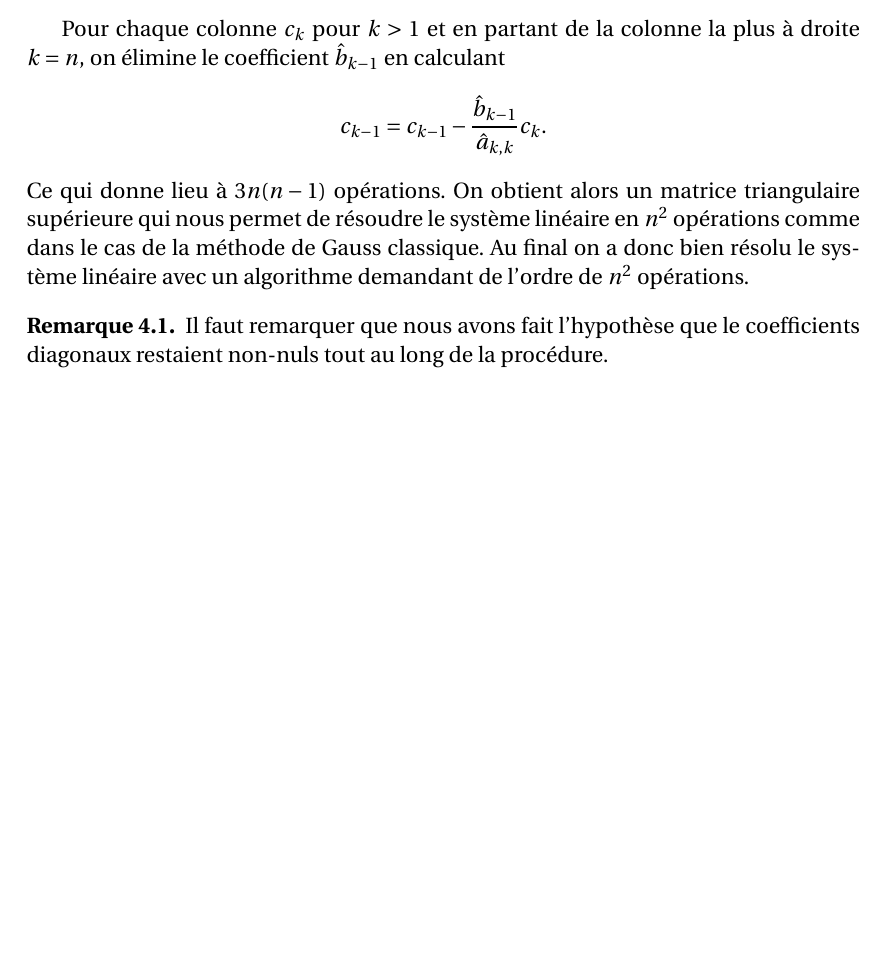
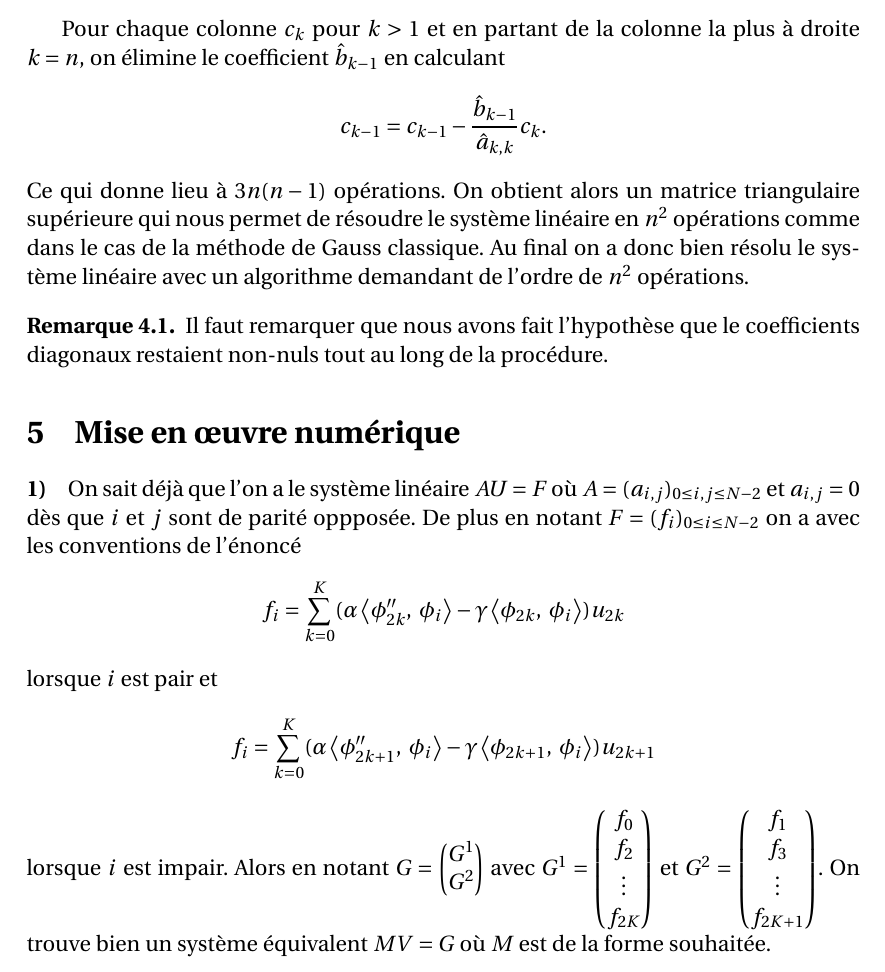
Before and after one commit to jules-berry/DM_RNDP, a LaTeX document (DM.tex): part of page 14 of 14, cut so that both start at the same text, the shorter picture padded with empty space. Compiled offline with pdfLaTeX.

Commit message:
Exercice 7

```diff
--- a/DM.tex
+++ b/DM.tex
@@ -519,7 +519,17 @@ Ce qui donne lieu à $3n(n-1)$ opérations. On obtient alors un matrice triangul
  Il faut remarquer que nous avons fait l'hypothèse que le coefficients diagonaux restaient non-nuls tout au long de la procédure.
 \end{remarque}
 
+\section{Mise en œuvre numérique}
 
+\paragraph{1)} On sait déjà que l'on a le système linéaire $AU = F$ où $A = (a_{i,j})_{0 \leq i,j \leq N-2}$ et $a_{i,j} = 0$ dès que $i$ et $j$ sont de parité oppposée. De plus en notant $F = (f_i)_{0 \leq i \leq N-2}$ on a avec les conventions de l'énoncé
+\[
+ f_i = \sum_{k = 0}^K (\alpha \scalaire{\phi_{2k}''}{\phi_i} - \gamma \scalaire{\phi_{2k}}{\phi_i})u_{2k}
+\]
+lorsque $i$ est pair et
+\[
+ f_i = \sum_{k=0}^K (\alpha \scalaire{\phi_{2k+1}''}{\phi_i} - \gamma \scalaire{\phi_{2k+1}}{\phi_i})u_{2k+1}
+\]
+lorsque $i$ est impair. Alors en notant $G = \begin{pmatrix} G^1 \\ G^2                         \end{pmatrix}$ avec $G^1 = \begin{pmatrix}f_0 \\ f_2 \\ \vdots \\ f_{2K} \end{pmatrix}$ et $G^2 = \begin{pmatrix}f_1 \\ f_3 \\ \vdots \\ f_{2K+1} \end{pmatrix}$. On trouve bien un système équivalent $MV = G$ où $M$ est de la forme souhaitée.
 
 
 \end{document}
```
Also changed, not shown: DM.pdf, 10 other files.
